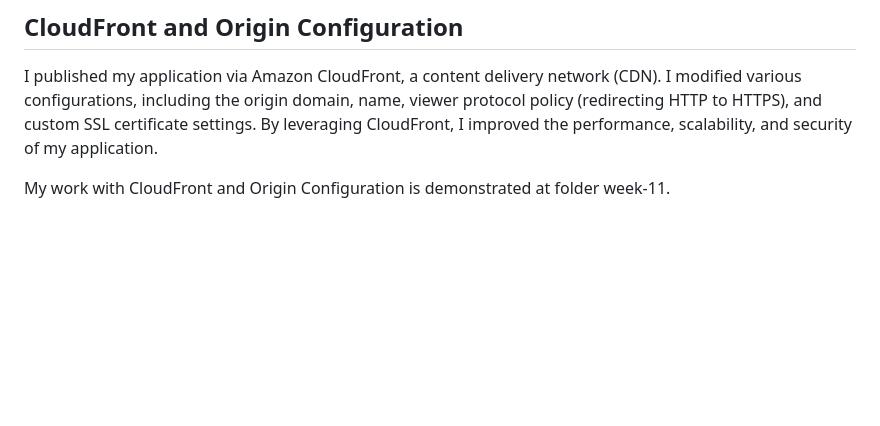
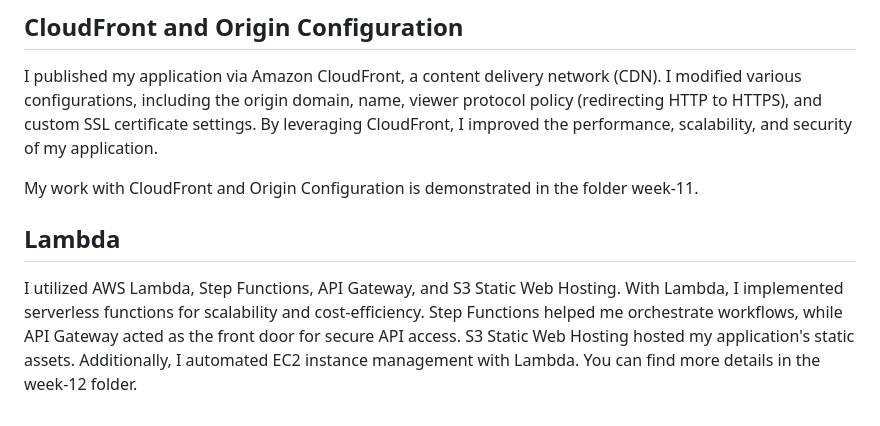
Before and after one commit to huzbasicamila/-amila-huzbasic-devops-mentorship, a Markdown page: README.md, the part around the change printed below. Drawn GitHub-style; blank space fills up the shorter version.

```diff
--- a/README.md
+++ b/README.md
@@ -53,4 +53,9 @@ My work with S3 Bucket and Static Website is demonstrated at folder week-11.
 ## CloudFront and Origin Configuration
 I published my application via Amazon CloudFront, a content delivery network (CDN). I modified various configurations, including the origin domain, name, viewer protocol policy (redirecting HTTP to HTTPS), and custom SSL certificate settings. By leveraging CloudFront, I improved the performance, scalability, and security of my application.
 
-My work with CloudFront and Origin Configuration is demonstrated at folder week-11.
+My work with CloudFront and Origin Configuration is demonstrated in the folder week-11.
+
+## Lambda
+
+I utilized AWS Lambda, Step Functions, API Gateway, and S3 Static Web Hosting. With Lambda, I implemented serverless functions for scalability and cost-efficiency. Step Functions helped me orchestrate workflows, while API Gateway acted as the front door for secure API access. S3 Static Web Hosting hosted my application's static assets. Additionally, I automated EC2 instance management with Lambda.
+You can find more details in the week-12 folder.
```
Also changed, not shown: other parts of README.md (+8 -8 lines).
